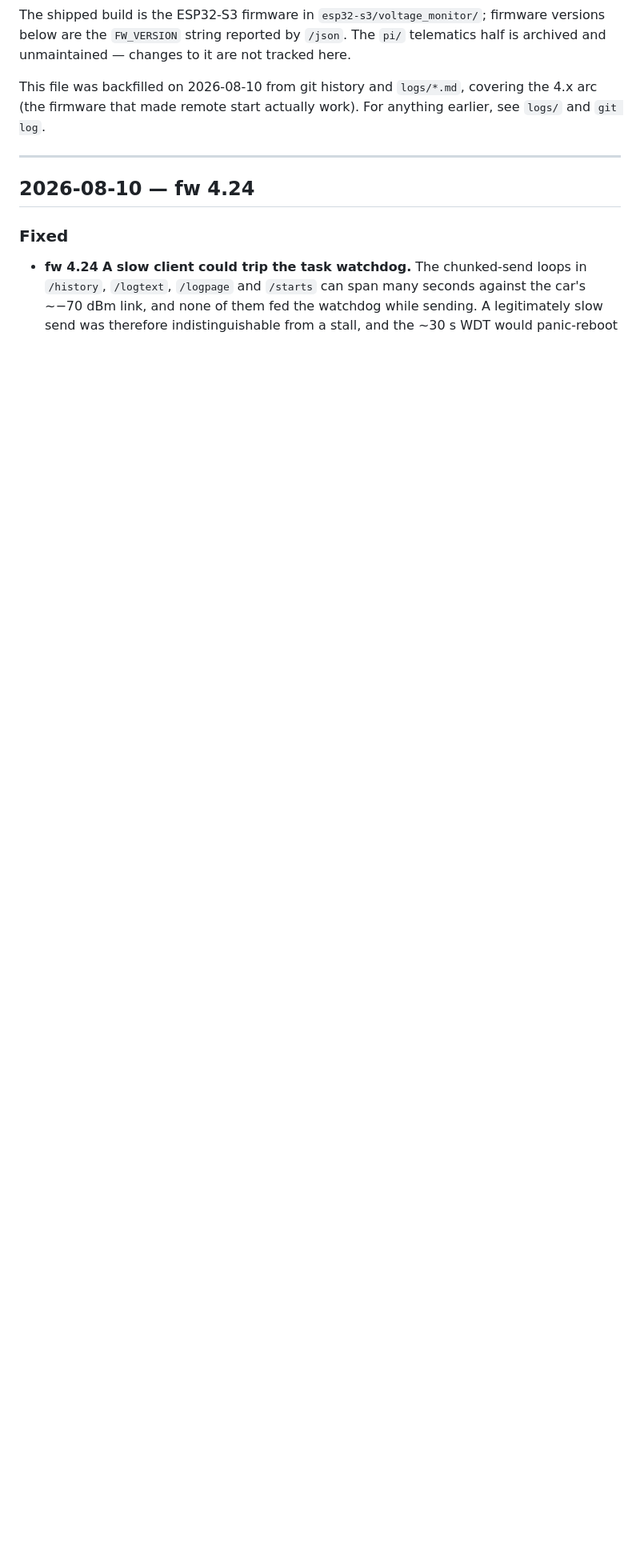
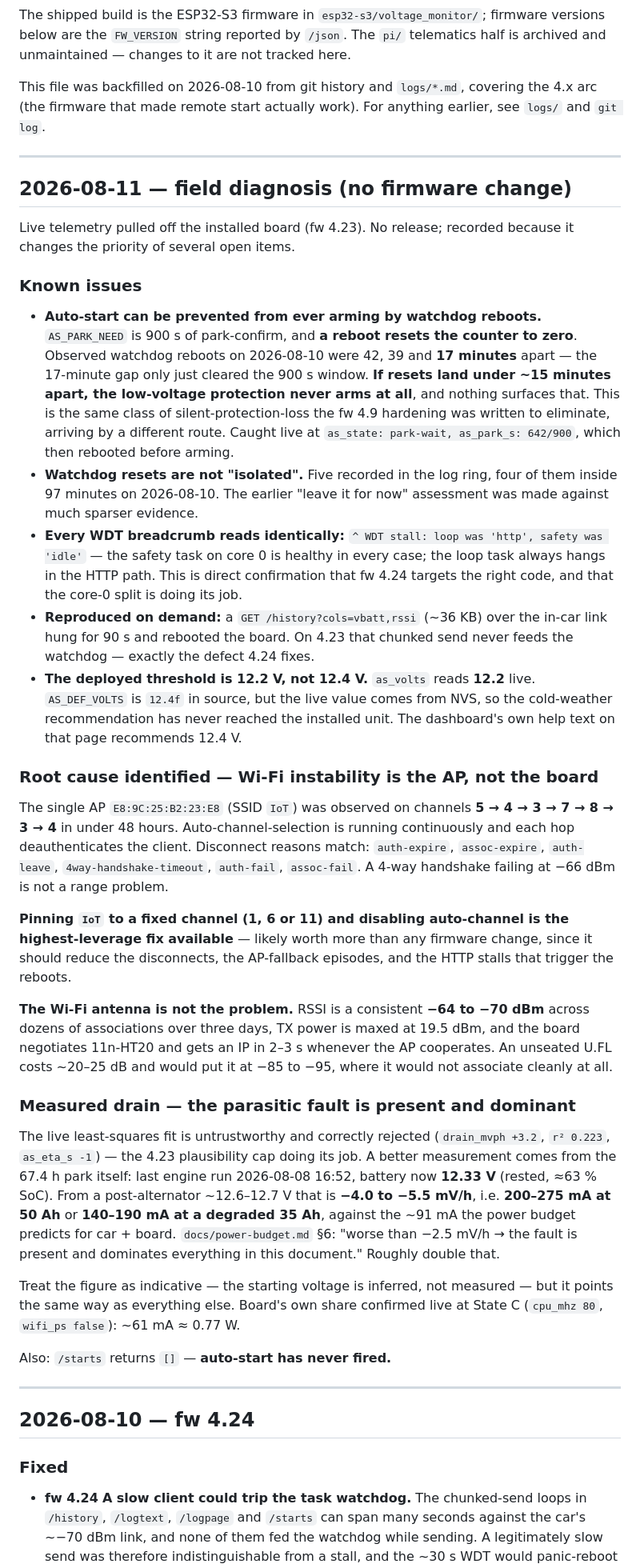
Before and after one commit to SixOfFive/2009_kia_spectra, a Markdown page: CHANGELOG.md, the part around the change. Shown at 80% size. GitHub-like rendering; blank space fills up the shorter version.

Commit message:
docs: record 2026-08-11 field diagnosis off the installed board
Live telemetry (fw 4.23) rather than a release. Three findings that
change priorities:

1. Auto-start can be prevented from EVER arming. Park-confirm needs
   900 s and a reboot resets it to zero; observed watchdog resets were
   42, 39 and 17 minutes apart. Under ~15 min apart the low-voltage
   protection never arms, and nothing surfaces that. Same silent-
   protection-loss class the 4.9 hardening was written to prevent --
   the watchdog that prevents it can now cause it, because recovery
   costs a full park-confirm window.

2. The WiFi instability is the AP, not the board or the antenna. One
   BSSID seen on channels 5->4->3->7->8->3->4 in under 48 h; auto-
   channel is deauthing the client on every hop. RSSI is a steady
   -64..-70 dBm and 4-way handshakes are timing out, which is not a
   range failure. Pinning the SSID to a fixed channel is the highest-
   leverage fix available.

3. Measured drain over the 67 h park is -4.0..-5.5 mV/h => 140-275 mA
   depending on assumed capacity, against ~91 mA predicted. Per
   power-budget.md's own guide the parasitic fault is present and
   dominates. Auto-start has never fired (/starts is empty), and the
   deployed threshold is 12.2 V from NVS, not the 12.4 V in source.

Every WDT breadcrumb reads 'loop was http, safety was idle' -- the
core-0 safety split is working and fw 4.24 targets the right code.
Reproduced the stall on demand with a 36 KB /history fetch.

Co-Authored-By: Claude Opus 5 <noreply@anthropic.com>

```diff
--- a/CHANGELOG.md
+++ b/CHANGELOG.md
@@ -11,6 +11,74 @@ tracked here.
 This file was backfilled on 2026-08-10 from git history and `logs/*.md`,
 covering the 4.x arc (the firmware that made remote start actually work). For
 anything earlier, see `logs/` and `git log`.
+
+---
+
+## 2026-08-11 — field diagnosis (no firmware change)
+
+Live telemetry pulled off the installed board (fw 4.23). No release; recorded
+because it changes the priority of several open items.
+
+### Known issues
+- **Auto-start can be prevented from ever arming by watchdog reboots.**
+  `AS_PARK_NEED` is 900 s of park-confirm, and **a reboot resets the counter to
+  zero**. Observed watchdog reboots on 2026-08-10 were 42, 39 and **17 minutes**
+  apart — the 17-minute gap only just cleared the 900 s window. **If resets land
+  under ~15 minutes apart, the low-voltage protection never arms at all**, and
+  nothing surfaces that. This is the same class of silent-protection-loss the fw
+  4.9 hardening was written to eliminate, arriving by a different route. Caught
+  live at `as_state: park-wait, as_park_s: 642/900`, which then rebooted before
+  arming.
+- **Watchdog resets are not "isolated".** Five recorded in the log ring, four of
+  them inside 97 minutes on 2026-08-10. The earlier "leave it for now" assessment
+  was made against much sparser evidence.
+- **Every WDT breadcrumb reads identically:**
+  `^ WDT stall: loop was 'http', safety was 'idle'` — the safety task on core 0 is
+  healthy in every case; the loop task always hangs in the HTTP path. This is
+  direct confirmation that fw 4.24 targets the right code, and that the core-0
+  split is doing its job.
+- **Reproduced on demand:** a `GET /history?cols=vbatt,rssi` (~36 KB) over the
+  in-car link hung for 90 s and rebooted the board. On 4.23 that chunked send
+  never feeds the watchdog — exactly the defect 4.24 fixes.
+- **The deployed threshold is 12.2 V, not 12.4 V.** `as_volts` reads **12.2**
+  live. `AS_DEF_VOLTS` is `12.4f` in source, but the live value comes from NVS,
+  so the cold-weather recommendation has never reached the installed unit. The
+  dashboard's own help text on that page recommends 12.4 V.
+
+### Root cause identified — Wi-Fi instability is the AP, not the board
+The single AP `E8:9C:25:B2:23:E8` (SSID `IoT`) was observed on channels
+**5 → 4 → 3 → 7 → 8 → 3 → 4** in under 48 hours. Auto-channel-selection is running
+continuously and each hop deauthenticates the client. Disconnect reasons match:
+`auth-expire`, `assoc-expire`, `auth-leave`, `4way-handshake-timeout`,
+`auth-fail`, `assoc-fail`. A 4-way handshake failing at −66 dBm is not a range
+problem.
+
+**Pinning `IoT` to a fixed channel (1, 6 or 11) and disabling auto-channel is the
+highest-leverage fix available** — likely worth more than any firmware change,
+since it should reduce the disconnects, the AP-fallback episodes, and the HTTP
+stalls that trigger the reboots.
+
+**The Wi-Fi antenna is not the problem.** RSSI is a consistent **−64 to −70 dBm**
+across dozens of associations over three days, TX power is maxed at 19.5 dBm, and
+the board negotiates 11n-HT20 and gets an IP in 2–3 s whenever the AP cooperates.
+An unseated U.FL costs ~20–25 dB and would put it at −85 to −95, where it would
+not associate cleanly at all.
+
+### Measured drain — the parasitic fault is present and dominant
+The live least-squares fit is untrustworthy and correctly rejected
+(`drain_mvph +3.2`, `r² 0.223`, `as_eta_s -1`) — the 4.23 plausibility cap doing
+its job. A better measurement comes from the 67.4 h park itself: last engine run
+2026-08-08 16:52, battery now **12.33 V** (rested, ≈63 % SoC). From a
+post-alternator ~12.6–12.7 V that is **−4.0 to −5.5 mV/h**, i.e. **200–275 mA at
+50 Ah** or **140–190 mA at a degraded 35 Ah**, against the ~91 mA the power budget
+predicts for car + board. `docs/power-budget.md` §6: "worse than −2.5 mV/h → the
+fault is present and dominates everything in this document." Roughly double that.
+
+Treat the figure as indicative — the starting voltage is inferred, not measured —
+but it points the same way as everything else. Board's own share confirmed live at
+State C (`cpu_mhz 80`, `wifi_ps false`): ~61 mA ≈ 0.77 W.
+
+Also: `/starts` returns `[]` — **auto-start has never fired.**
 
 ---
 
```
